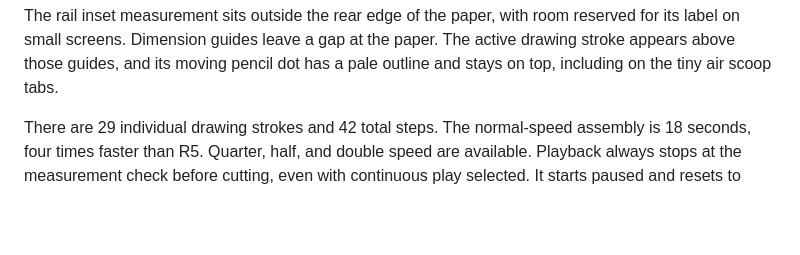
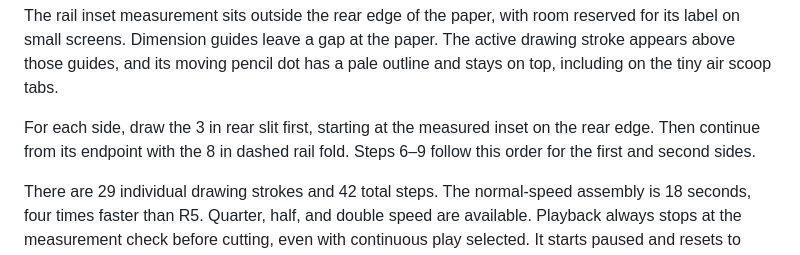
Before and after one commit to AbbyUsesAIThatCodes/SkimmerVisualization, a Markdown page: README.md, the part around the change. GitHub-like rendering; blank space fills up the shorter version.

Commit message:
Draw each rear slit before continuing into its rail fold

```diff
--- a/README.md
+++ b/README.md
@@ -17,6 +17,8 @@ An interactive paper-skimmer drawing and assembly guide. Start with whole, blank
 Every drawing step shows measurements on both paper axes, with labels explaining each value. Both rail folds explicitly show their 8 in (203.2 mm) length alongside the inset and rear gap. Sloping air scoop tabs show both offsets and the center length. Drawn cuts and dashed folds are heavier than the thin, pale paper boundary. Measurement arrows use bright purple, thicker lines, and a pale outline to stay visible across drawn lines and paper edges.
 
 The rail inset measurement sits outside the rear edge of the paper, with room reserved for its label on small screens. Dimension guides leave a gap at the paper. The active drawing stroke appears above those guides, and its moving pencil dot has a pale outline and stays on top, including on the tiny air scoop tabs.
+
+For each side, draw the 3 in rear slit first, starting at the measured inset on the rear edge. Then continue from its endpoint with the 8 in dashed rail fold. Steps 6–9 follow this order for the first and second sides.
 
 There are 29 individual drawing strokes and 42 total steps. The normal-speed assembly is 18 seconds, four times faster than R5. Quarter, half, and double speed are available. Playback always stops at the measurement check before cutting, even with continuous play selected. It starts paused and resets to blank paper.
 
```
Also changed, not shown: QA.md (+4 -0 lines), docs/rail-dimensions-preview.png, 3 other files.
